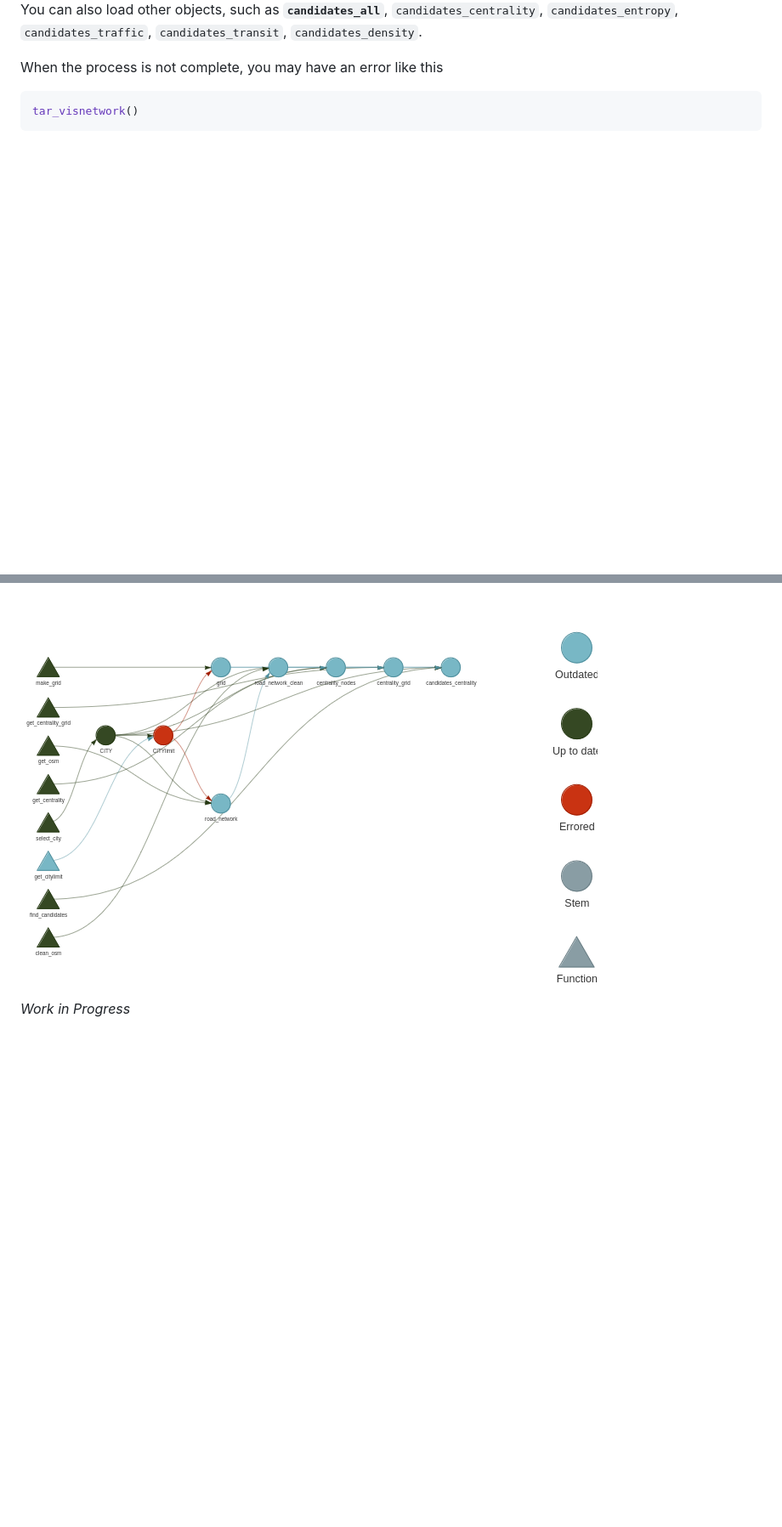
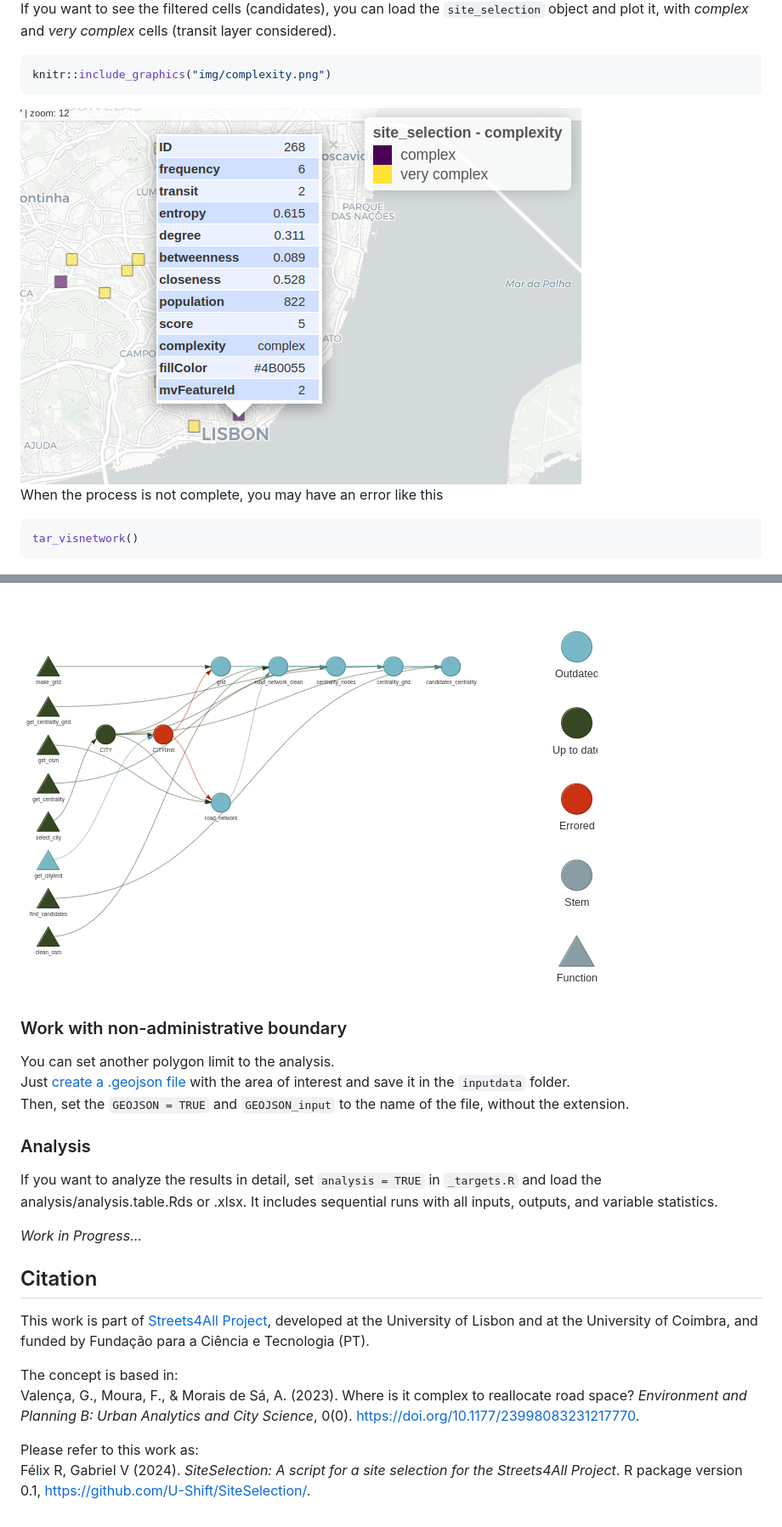
Before and after one commit to U-Shift/SiteSelection, a Markdown page: README.md, 2 parts joined by grey strips. Shown: that part at 85% size. GitHub-like rendering; pictures changed too: img/complexity.png (added); blank space fills up the shorter version.

````diff
--- a/README.md
+++ b/README.md
@@ -93,7 +90,13 @@ mapview::mapview(candidates_centrality, zcol = "degree")
 
-You can also load other objects, such as **`candidates_all`**,
-`candidates_centrality`, `candidates_entropy`, `candidates_traffic`,
-`candidates_transit`, `candidates_density`.
+If you want to see the filtered cells (candidates), you can load the
+`site_selection` object and plot it, with *complex* and *very complex*
+cells (transit layer considered).
+
+``` r
+knitr::include_graphics("img/complexity.png")
+```
+
+<img src="img/complexity.png" width="660" />
 
 When the process is not complete, you may have an error like this
 
@@ -103,4 +106,36 @@ tar_visnetwork()
 
 <img src="img/tar_viz_werror.png" width="689" />
 
-*Work in Progress*
+### Work with non-administrative boundary
+
+You can set another polygon limit to the analysis.
+Just [create a .geojson file](https://geojson.io/) with the area of
+interest and save it in the `inputdata` folder.
+Then, set the `GEOJSON = TRUE` and `GEOJSON_input` to the name of the
+file, without the extension.
+
+### Analysis
+
+If you want to analyze the results in detail, set `analysis = TRUE` in
+`_targets.R` and load the analysis/analysis.table.Rds or .xlsx. It
+includes sequential runs with all inputs, outputs, and variable
+statistics.
+
+*Work in Progress…*
+
+## Citation
+
+This work is part of [Streets4All
+Project](https://streets4all.tecnico.ulisboa.pt), developed at the
+University of Lisbon and at the University of Coimbra, and funded by
+Fundação para a Ciência e Tecnologia (PT).
+
+The concept is based in:
+Valença, G., Moura, F., & Morais de Sá, A. (2023). Where is it complex
+to reallocate road space? *Environment and Planning B: Urban Analytics
+and City Science*, 0(0). <https://doi.org/10.1177/23998083231217770>.
+
+Please refer to this work as:
+Félix R, Gabriel V (2024). *SiteSelection: A script for a site selection
+for the Streets4All Project*. R package version 0.1,
+<https://github.com/U-Shift/SiteSelection/>.
````
Also changed, not shown: other parts of README.md (+31 -34 lines), img/tar_result.png, img/tar_viz_run.png (added), 1 other file.
